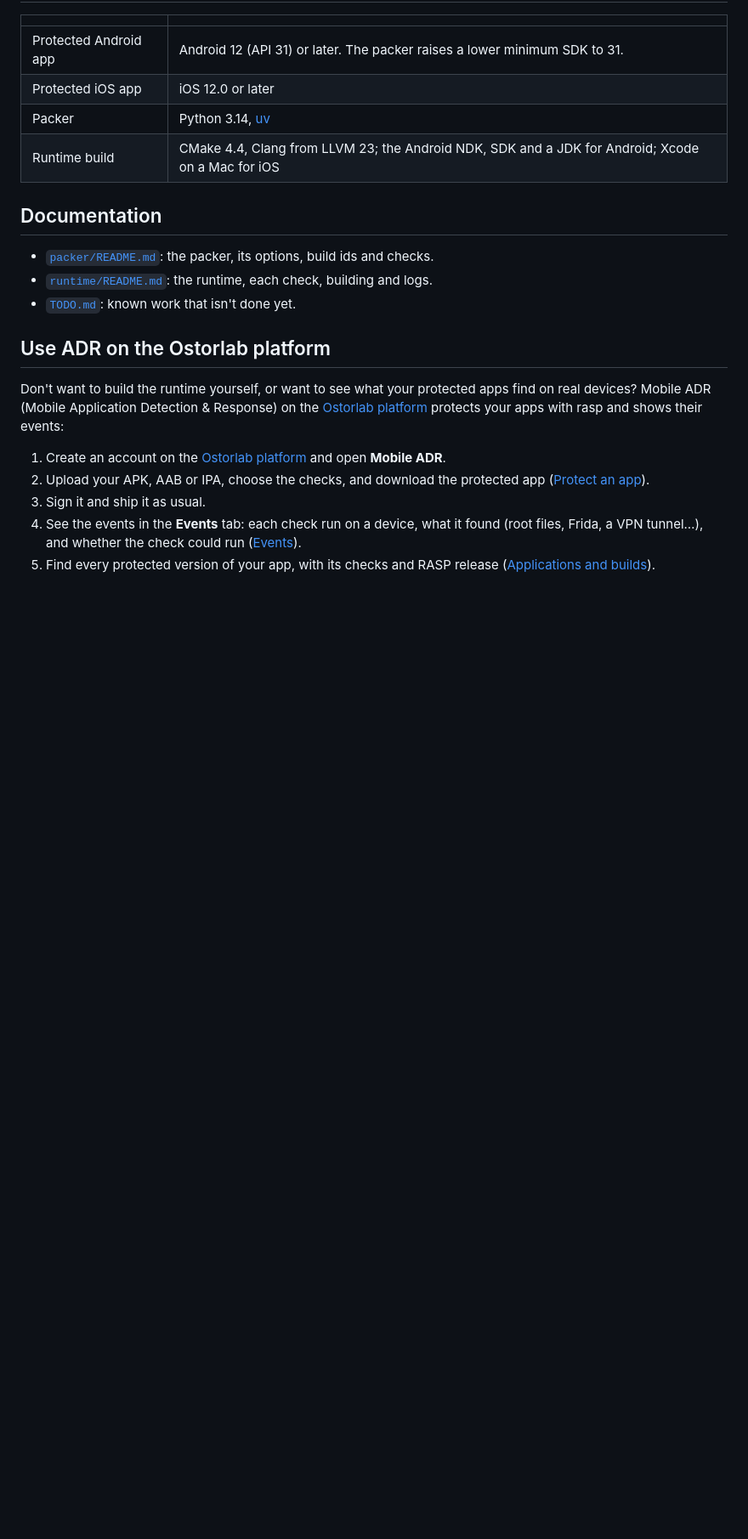
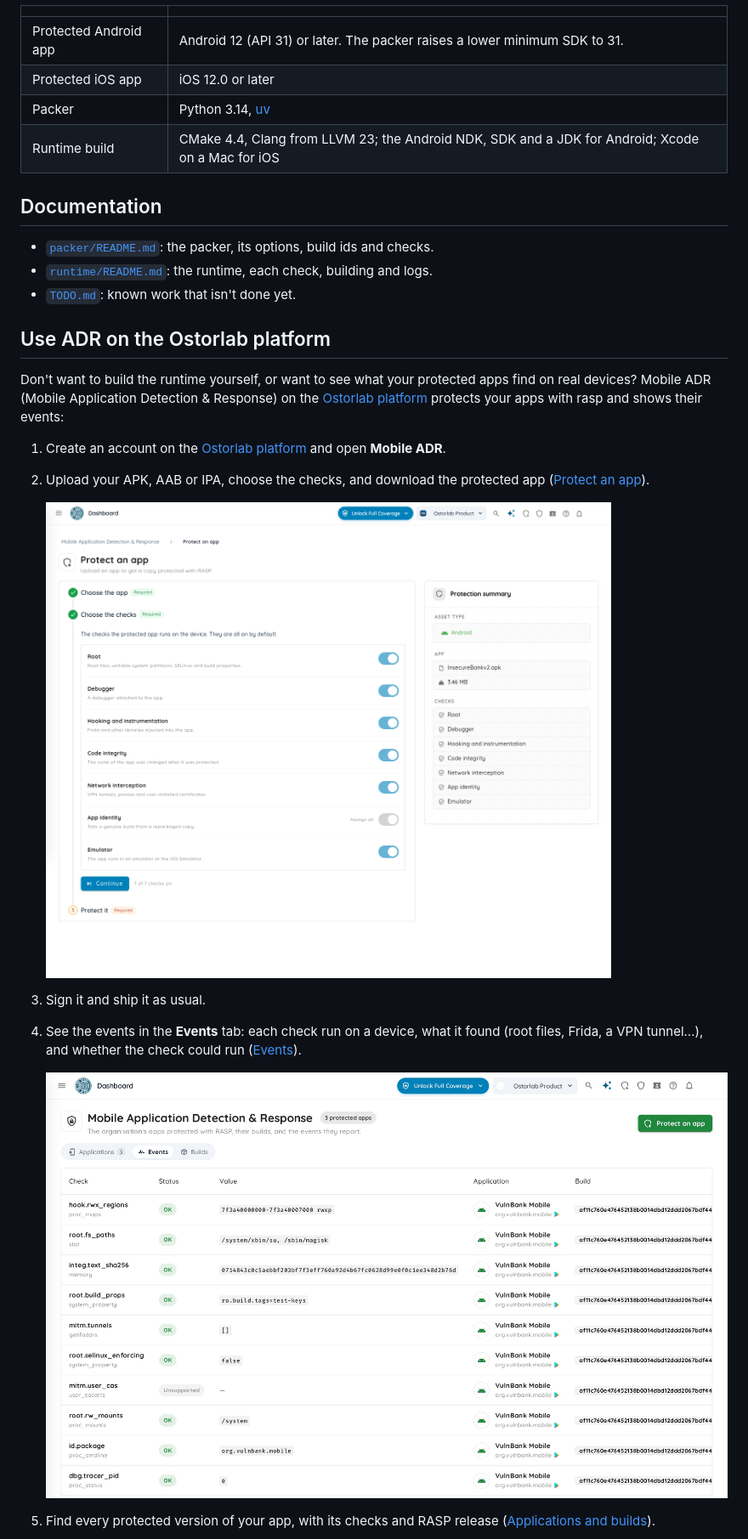
Before and after one commit to Ostorlab/rasp, a Markdown page: README.md, the part around one of its changes. Shown at 85% size. Rendered like a GitHub page; pictures changed too: docs/images/mobile_adr/events.png (added), docs/images/mobile_adr/protect_an_app.png (added); blank space fills up the shorter version.

Commit message:
documentation: add screenshots of Mobile ADR

```diff
--- a/README.md
+++ b/README.md
@@ -131,8 +131,12 @@ apps with rasp and shows their events:
 1. Create an account on the [Ostorlab platform](https://report.ostorlab.co) and open **Mobile ADR**.
 2. Upload your APK, AAB or IPA, choose the checks, and download the protected app
    ([Protect an app](https://docs.ostorlab.co/mobile_adr/protect_an_app.html)).
+
+   ![Protect an app: choose the checks](docs/images/mobile_adr/protect_an_app.png)
 3. Sign it and ship it as usual.
 4. See the events in the **Events** tab: each check run on a device, what it found (root files, Frida, a VPN
    tunnel…), and whether the check could run ([Events](https://docs.ostorlab.co/mobile_adr/events.html)).
+
+   ![The events of the protected apps](docs/images/mobile_adr/events.png)
 5. Find every protected version of your app, with its checks and RASP release
    ([Applications and builds](https://docs.ostorlab.co/mobile_adr/applications_and_builds.html)).
```
Also changed, not shown: other parts of README.md (+2 -0 lines), docs/images/mobile_adr/applications_and_builds.png (added).
